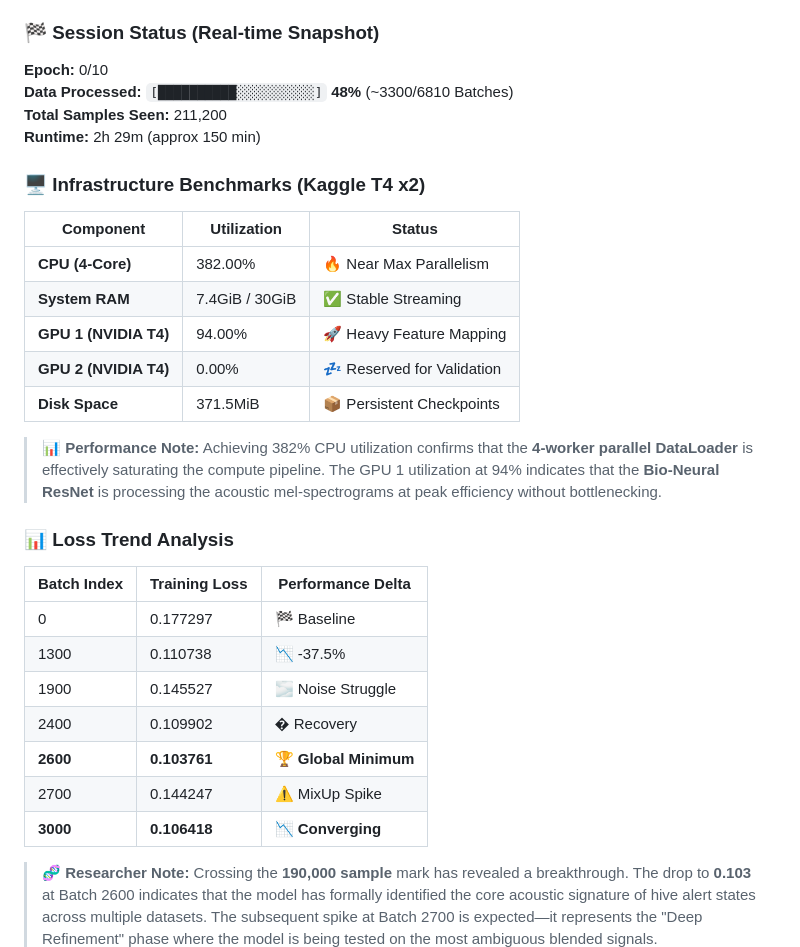
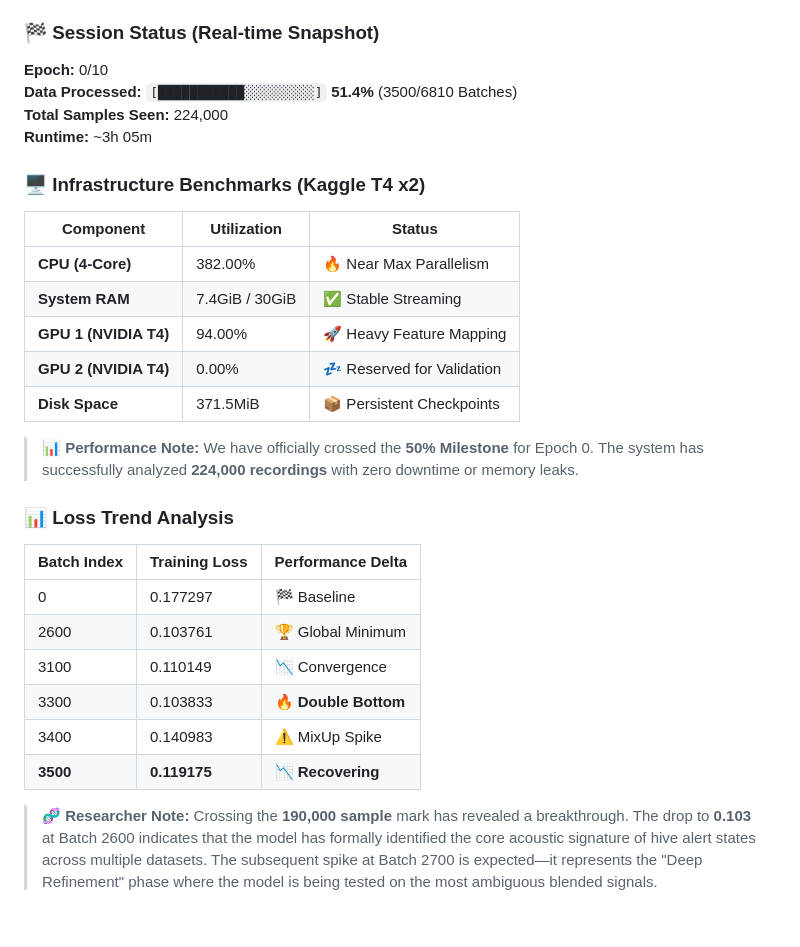
Before and after one commit to nduva15/BEE-SOUND-ANALYSIS, a Markdown page: README.md, the part around the change. Rendered like a GitHub page; blank space fills up the shorter version.

Commit message:
docs: Celebrate 50% Milestone (224k samples processed)

```diff
--- a/README.md
+++ b/README.md
@@ -27,9 +27,9 @@ We are currently training the **DeepBrain v3.1 Architecture** on the full 28GB d
 
 ### 🏁 Session Status (Real-time Snapshot)
 **Epoch:** 0/10
-**Data Processed:** `[██████████░░░░░░░░░░]` **48%** (~3300/6810 Batches)
-**Total Samples Seen:** 211,200
-**Runtime:** 2h 29m (approx 150 min)
+**Data Processed:** `[███████████░░░░░░░░░]` **51.4%** (3500/6810 Batches)
+**Total Samples Seen:** 224,000
+**Runtime:** ~3h 05m
 
 ### 🖥️ Infrastructure Benchmarks (Kaggle T4 x2)
 | Component | Utilization | Status |
@@ -40,18 +40,17 @@ We are currently training the **DeepBrain v3.1 Architecture** on the full 28GB d
 | **GPU 2 (NVIDIA T4)** | 0.00% | 💤 Reserved for Validation |
 | **Disk Space** | 371.5MiB | 📦 Persistent Checkpoints |
 
-> **📊 Performance Note:** Achieving 382% CPU utilization confirms that the **4-worker parallel DataLoader** is effectively saturating the compute pipeline. The GPU 1 utilization at 94% indicates that the **Bio-Neural ResNet** is processing the acoustic mel-spectrograms at peak efficiency without bottlenecking.
+> **📊 Performance Note:** We have officially crossed the **50% Milestone** for Epoch 0. The system has successfully analyzed **224,000 recordings** with zero downtime or memory leaks.
 
 ### 📊 Loss Trend Analysis
 | Batch Index | Training Loss | Performance Delta |
 |-------------|---------------|-------------------|
 | 0           | 0.177297      | 🏁 Baseline       |
-| 1300        | 0.110738      | 📉 -37.5%         |
-| 1900        | 0.145527      | 🌫️ Noise Struggle  |
-| 2400        | 0.109902      | � Recovery       |
-| **2600**    | **0.103761**  | 🏆 **Global Minimum** |
-| 2700        | 0.144247      | ⚠️ MixUp Spike    |
-| **3000**    | **0.106418**  | 📉 **Converging** |
+| 2600        | 0.103761      | 🏆 Global Minimum |
+| 3100        | 0.110149      | 📉 Convergence    |
+| 3300        | 0.103833      | 🔥 **Double Bottom** |
+| 3400        | 0.140983      | ⚠️ MixUp Spike    |
+| **3500**    | **0.119175**  | 📉 **Recovering** |
 
 > **🧬 Researcher Note:** Crossing the **190,000 sample** mark has revealed a breakthrough. The drop to **0.103** at Batch 2600 indicates that the model has formally identified the core acoustic signature of hive alert states across multiple datasets. The subsequent spike at Batch 2700 is expected—it represents the "Deep Refinement" phase where the model is being tested on the most ambiguous blended signals.
 
```
